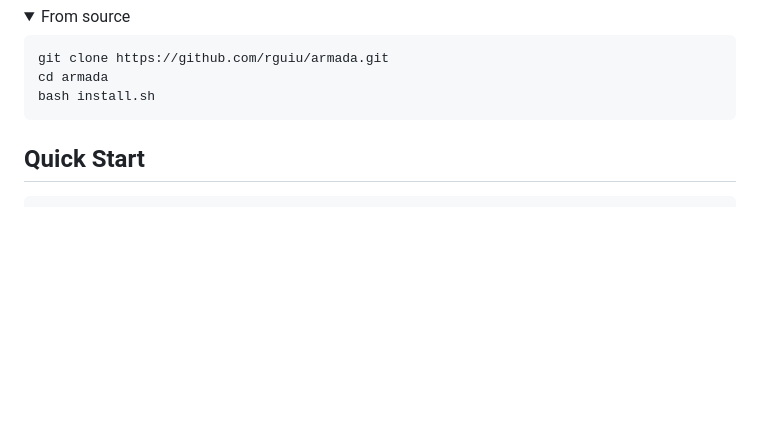
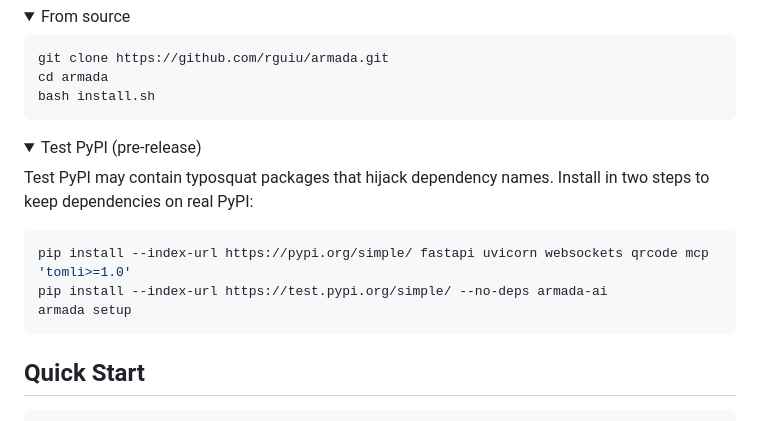
Before and after one commit to rguiu/armada, a Markdown page: README.md, the part around the change. Drawn GitHub-style; folded sections open; blank space fills up the shorter version.

Commit message:
docs: add Test PyPI install instructions with split-index approach
Document the correct two-step install for Test PyPI that avoids
dependency hijacking by typosquat packages.

````diff
--- a/README.md
+++ b/README.md
@@ -55,6 +55,18 @@ docker run -d -p 9100:9100 --name armada armada
 git clone https://github.com/rguiu/armada.git
 cd armada
 bash install.sh
+```
+</details>
+
+<details>
+<summary>Test PyPI (pre-release)</summary>
+
+Test PyPI may contain typosquat packages that hijack dependency names. Install in two steps to keep dependencies on real PyPI:
+
+```bash
+pip install --index-url https://pypi.org/simple/ fastapi uvicorn websockets qrcode mcp 'tomli>=1.0'
+pip install --index-url https://test.pypi.org/simple/ --no-deps armada-ai
+armada setup
 ```
 </details>
 
````
